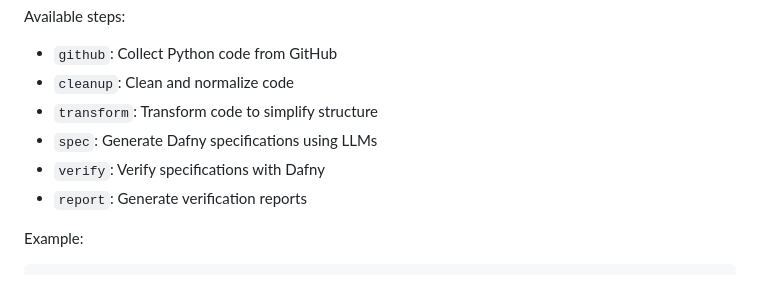
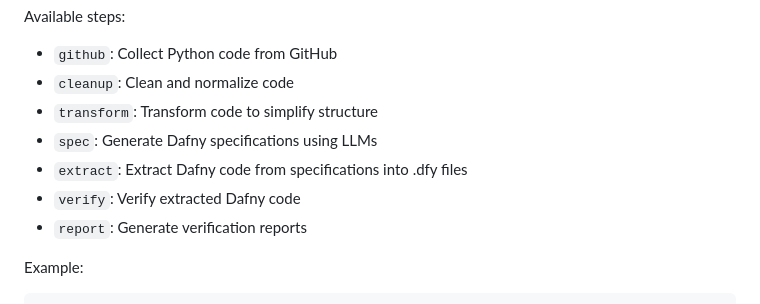
Before and after one commit to wibhim/TransformedProgSpec, a Markdown page: README.md, the part around one of its changes. Rendered like a GitHub page.

```diff
--- a/README.md
+++ b/README.md
@@ -104,7 +105,8 @@ Available steps:
 - `cleanup`: Clean and normalize code
 - `transform`: Transform code to simplify structure
 - `spec`: Generate Dafny specifications using LLMs
-- `verify`: Verify specifications with Dafny
+- `extract`: Extract Dafny code from specifications into .dfy files
+- `verify`: Verify extracted Dafny code
 - `report`: Generate verification reports
 
 Example:
```
Also changed, not shown: other parts of README.md (+17 -7 lines).
